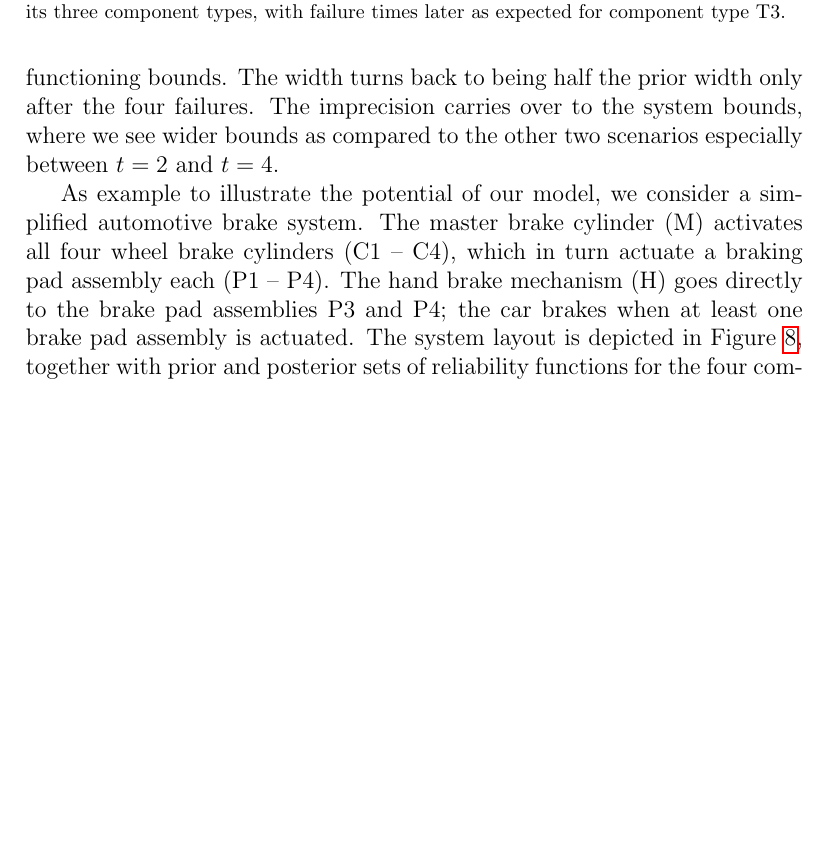
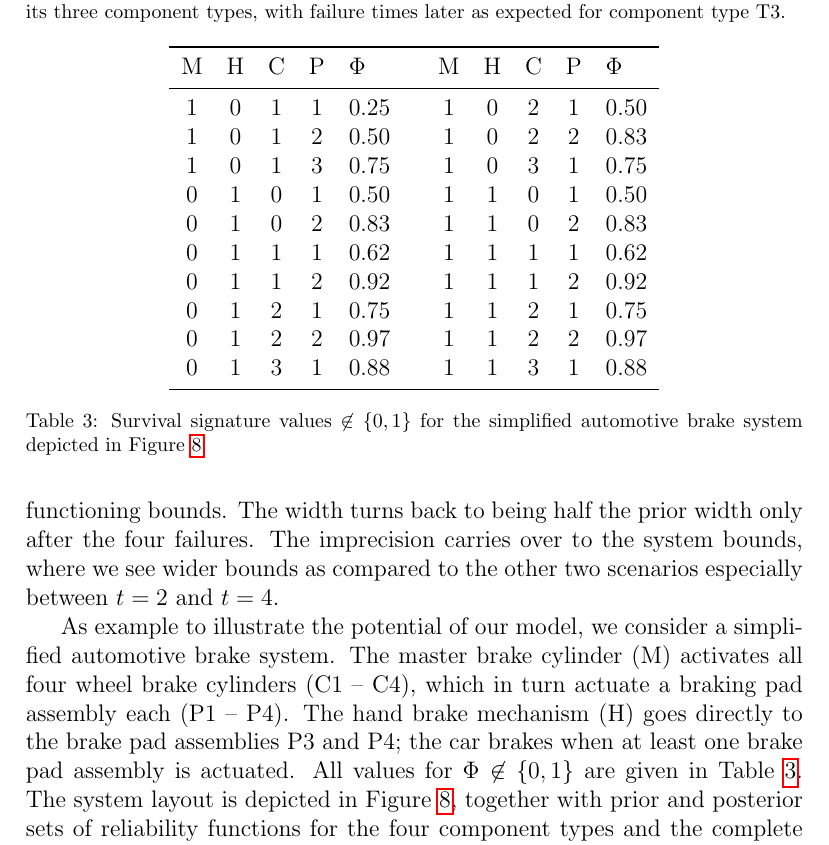
Before and after one commit to geeeero/ijar-npb, a LaTeX paper (ijar-npb-ms.tex): part of page 19 of 27 before the commit and part of page 19 of 28 after it, cut so that both start at the same text, the shorter picture padded with empty space. Compiled offline with pdfLaTeX.

Commit message:
Table with surv. sign. for brake system

```diff
--- a/ijar-npb-ms.tex
+++ b/ijar-npb-ms.tex
@@ -1085,6 +1085,29 @@ The master brake cylinder (M) activates all four wheel brake cylinders (C1 -- C4
 which in turn actuate a braking pad assembly each (P1 -- P4).
 The hand brake mechanism (H) goes directly to the brake pad assemblies P3 and P4;
 the car brakes when at least one brake pad assembly is actuated.
+All values for $\Phi \not\in \{0,1\}$ are given in Table~\ref{tab:brake-survsign}.
+\begin{table}
+\centering
+\begin{tabular}{cccclcccccl}
+  \toprule
+M & H & C & P & $\Phi$ & \quad & M & H & C & P & $\Phi$\\
+  \midrule
+1 & 0 & 1 & 1 & 0.25 & & 1 & 0 & 2 & 1 & 0.50 \\
+1 & 0 & 1 & 2 & 0.50 & & 1 & 0 & 2 & 2 & 0.83 \\
+1 & 0 & 1 & 3 & 0.75 & & 1 & 0 & 3 & 1 & 0.75 \\
+0 & 1 & 0 & 1 & 0.50 & & 1 & 1 & 0 & 1 & 0.50 \\
+0 & 1 & 0 & 2 & 0.83 & & 1 & 1 & 0 & 2 & 0.83 \\
+0 & 1 & 1 & 1 & 0.62 & & 1 & 1 & 1 & 1 & 0.62 \\
+0 & 1 & 1 & 2 & 0.92 & & 1 & 1 & 1 & 2 & 0.92 \\
+0 & 1 & 2 & 1 & 0.75 & & 1 & 1 & 2 & 1 & 0.75 \\
+0 & 1 & 2 & 2 & 0.97 & & 1 & 1 & 2 & 2 & 0.97 \\
+0 & 1 & 3 & 1 & 0.88 & & 1 & 1 & 3 & 1 & 0.88 \\
+   \bottomrule
+\end{tabular}
+\caption{Survival signature values $\not\in \{0,1\}$ for the simplified automotive brake system depicted in Figure~\ref{fig:brakesystem}.
+}
+\label{tab:brake-survsign}
+\end{table}
 The system layout is depicted in Figure~\ref{fig:brakesystem},
 together with prior and posterior sets of reliability functions for the four component types and the complete system.
 Observed lifetimes from test data are indicated by tick marks in each of the four component type panels,
```
Also changed, not shown: 1 other file.
